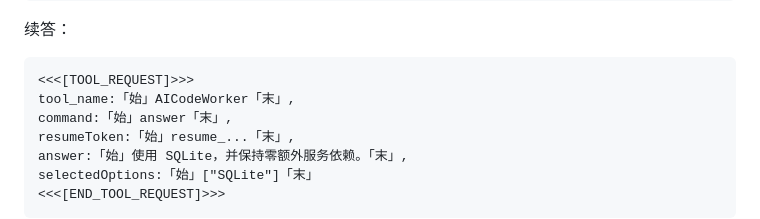
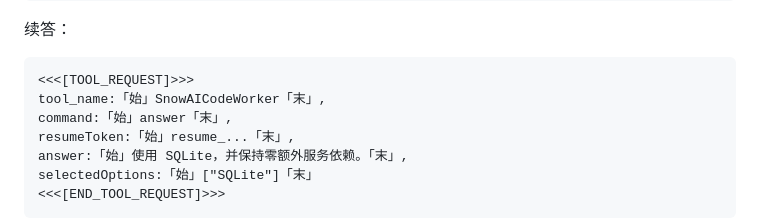
Before and after one commit to htpao2/shit, a Markdown page: SnowAIcodeworker/README.md, the part around the change. Drawn GitHub-style.

````diff
--- a/SnowAIcodeworker/README.md
+++ b/SnowAIcodeworker/README.md
@@ -171,7 +171,7 @@ Snow 主 Agent 使用 ask-user 工具时，插件不会让任务悬挂：
 
 ```text
 <<<[TOOL_REQUEST]>>>
-tool_name:「始」AICodeWorker「末」,
+tool_name:「始」SnowAICodeWorker「末」,
 command:「始」answer「末」,
 resumeToken:「始」resume_...「末」,
 answer:「始」使用 SQLite，并保持零额外服务依赖。「末」,
````
